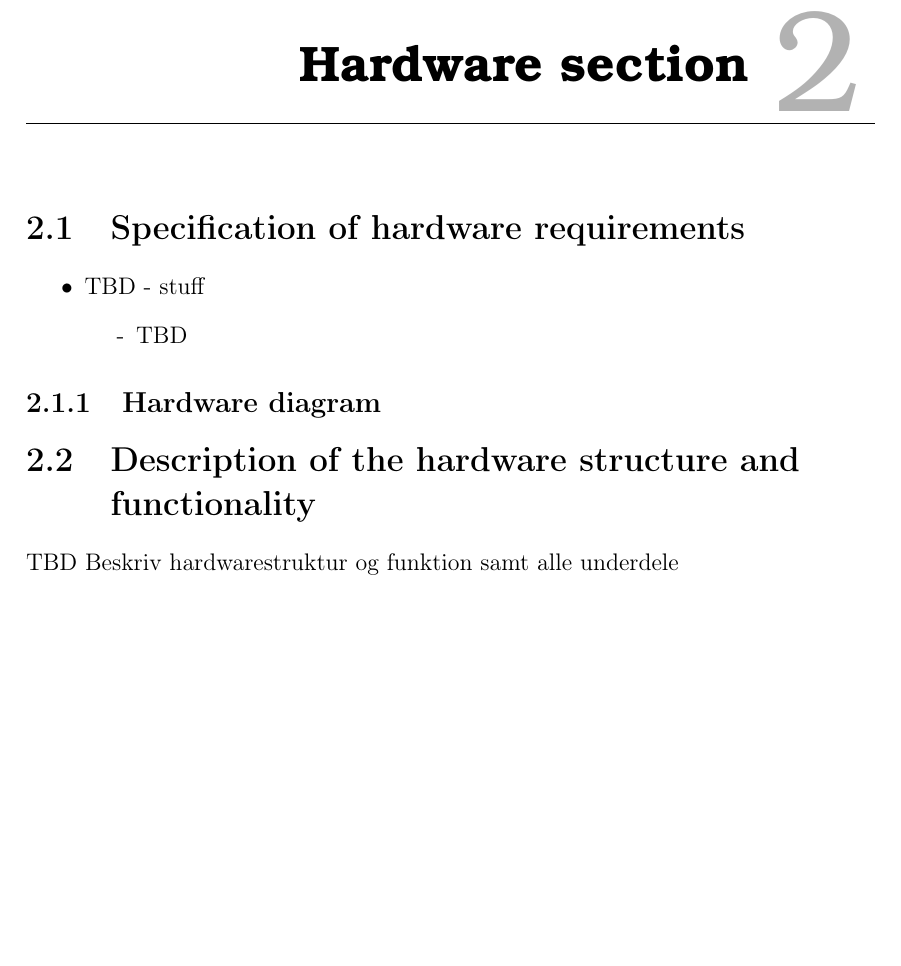
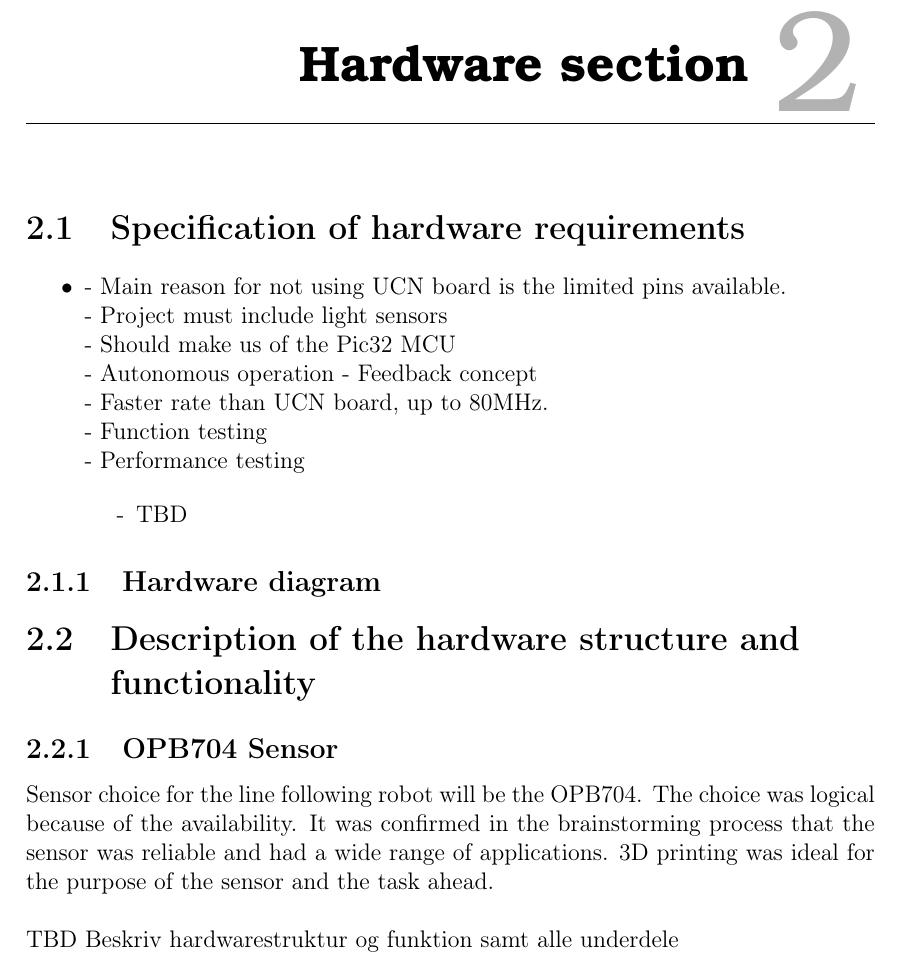
Before and after one commit to Yipiyuk/UCNG2P3, a LaTeX thesis (Rapport/rapport.tex, which reads Rapport/contents/hardware/hardwaredesc.tex, Rapport/contents/hardware/hardwarespec.tex): part of page 8 of 15, cut so that both start at the same text, the shorter picture padded with empty space. Compiled offline with pdfLaTeX.

Commit message:
Sensor beskrivelse
Nice (y)

```diff
--- a/Rapport/contents/hardware/hardwaredesc.tex
+++ b/Rapport/contents/hardware/hardwaredesc.tex
@@ -1,2 +1,6 @@
 \section{Description of the hardware structure and functionality}
+\subsection{OPB704 Sensor}
+Sensor choice for the line following robot will be the OPB704. The choice was logical because of the availability. It was confirmed in the brainstorming process that the sensor was reliable and had a wide range of applications. 3D printing was ideal for the purpose of the sensor and the task ahead.
+\newline
+\\
 TBD Beskriv hardwarestruktur og funktion samt alle underdele
--- a/Rapport/contents/hardware/hardwarespec.tex
+++ b/Rapport/contents/hardware/hardwarespec.tex
@@ -1,6 +1,13 @@
 \section{Specification of hardware requirements}
 \begin{enumerate}
-	\item[•]TBD - stuff
+	\item[•]- Main reason for not using UCN board is the limited pins available.
+\\ - Project must include light sensors
+\\ - Should make us of the Pic32 MCU
+\\ - Autonomous operation - Feedback concept
+\\ - Faster rate than UCN board, up to 80MHz.
+\\ - Function testing
+\\ - Performance testing
+
 	\begin{enumerate}
 		\item[-]TBD
 	\end{enumerate}
```
